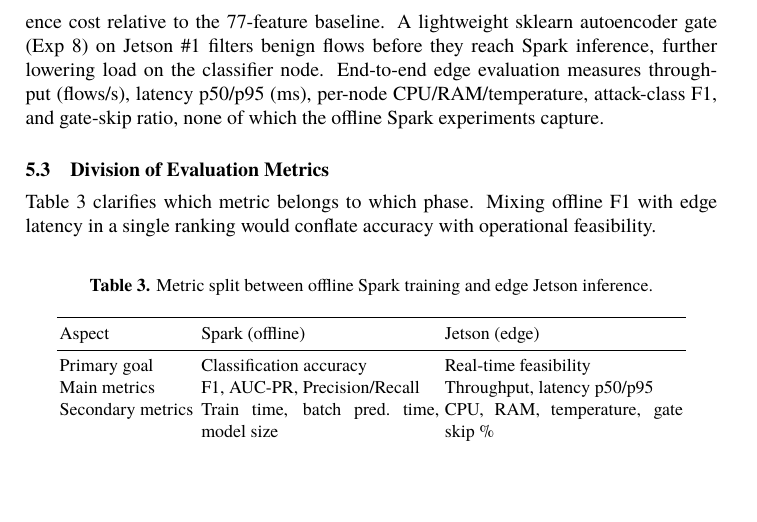
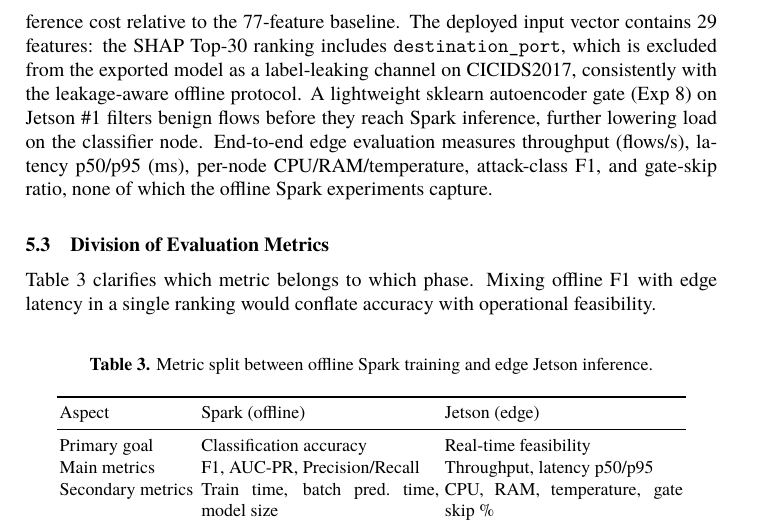
Before and after one commit to vuthainguyen1602/Thesis_IDS, a LaTeX thesis (papers/soict2026/manuscript/main.tex): part of page 7 of 13, cut so that both start at the same text, the shorter picture padded with empty space. Compiled offline with XeLaTeX; a missing font is replaced by an installed copy or a similar font.

Commit message:
clarify deployed edge vector = 29 features (Top-30 minus leaky destination_port) in thesis ch4 + SOICT

```diff
--- a/papers/soict2026/manuscript/main.tex
+++ b/papers/soict2026/manuscript/main.tex
@@ -250,7 +250,7 @@ In our companion ML study, we evaluate four feature configurations---baseline (a
 
 \subsection{Edge Phase (Jetson Orin Nano Super)}
 
-The exported \texttt{PipelineModel} (VectorAssembler $\rightarrow$ StandardScaler $\rightarrow$ classifier) is loaded on Jetson~\#2 with only the selected SHAP features, reducing assembly and inference cost relative to the 77-feature baseline. A lightweight sklearn autoencoder gate (Exp~8) on Jetson~\#1 filters benign flows before they reach Spark inference, further lowering load on the classifier node. End-to-end edge evaluation measures throughput (flows/s), latency p50/p95 (ms), per-node CPU/RAM/temperature, attack-class F1, and gate-skip ratio, none of which the offline Spark experiments capture.
+The exported \texttt{PipelineModel} (VectorAssembler $\rightarrow$ StandardScaler $\rightarrow$ classifier) is loaded on Jetson~\#2 with only the selected SHAP features, reducing assembly and inference cost relative to the 77-feature baseline. The deployed input vector contains 29 features: the SHAP Top-30 ranking includes \texttt{destination\_port}, which is excluded from the exported model as a label-leaking channel on CICIDS2017, consistently with the leakage-aware offline protocol. A lightweight sklearn autoencoder gate (Exp~8) on Jetson~\#1 filters benign flows before they reach Spark inference, further lowering load on the classifier node. End-to-end edge evaluation measures throughput (flows/s), latency p50/p95 (ms), per-node CPU/RAM/temperature, attack-class F1, and gate-skip ratio, none of which the offline Spark experiments capture.
 
 \subsection{Division of Evaluation Metrics}
 
```
Also changed, not shown: thesis/chapters/4-ThucNghiemDanhGia.tex (+1 -1 lines), output/pdfs/SOICT2026_draft.pdf.
